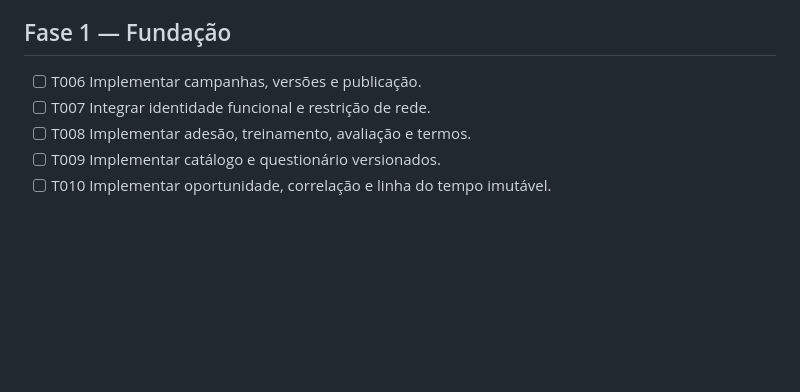
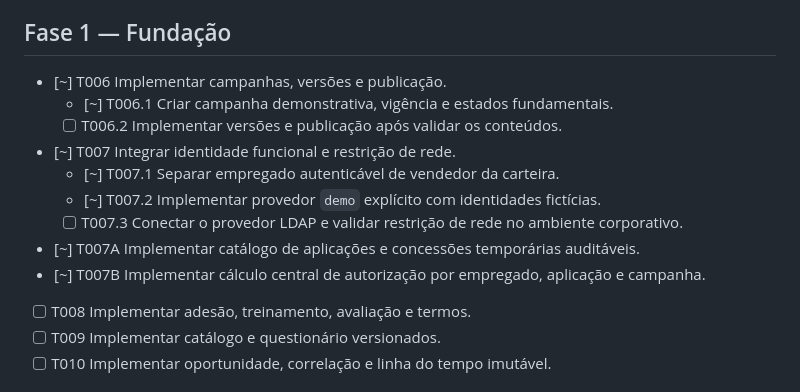
Before and after one commit to ateuatado/comercial, a Markdown page: specs/003-vendedor-eventual/tasks.md, the part around the change. Drawn GitHub-style; blank space fills up the shorter version.

```diff
--- a/specs/003-vendedor-eventual/tasks.md
+++ b/specs/003-vendedor-eventual/tasks.md
@@ -10,8 +10,15 @@
 
 ## Fase 1 — Fundação
 
-- [ ] T006 Implementar campanhas, versões e publicação.
-- [ ] T007 Integrar identidade funcional e restrição de rede.
+- [~] T006 Implementar campanhas, versões e publicação.
+  - [~] T006.1 Criar campanha demonstrativa, vigência e estados fundamentais.
+  - [ ] T006.2 Implementar versões e publicação após validar os conteúdos.
+- [~] T007 Integrar identidade funcional e restrição de rede.
+  - [~] T007.1 Separar empregado autenticável de vendedor da carteira.
+  - [~] T007.2 Implementar provedor `demo` explícito com identidades fictícias.
+  - [ ] T007.3 Conectar o provedor LDAP e validar restrição de rede no ambiente corporativo.
+- [~] T007A Implementar catálogo de aplicações e concessões temporárias auditáveis.
+- [~] T007B Implementar cálculo central de autorização por empregado, aplicação e campanha.
 - [ ] T008 Implementar adesão, treinamento, avaliação e termos.
 - [ ] T009 Implementar catálogo e questionário versionados.
 - [ ] T010 Implementar oportunidade, correlação e linha do tempo imutável.
```
Also changed, not shown: specs/003-vendedor-eventual/data-model.md (+26 -0 lines), specs/003-vendedor-eventual/spec.md (+23 -0 lines).
